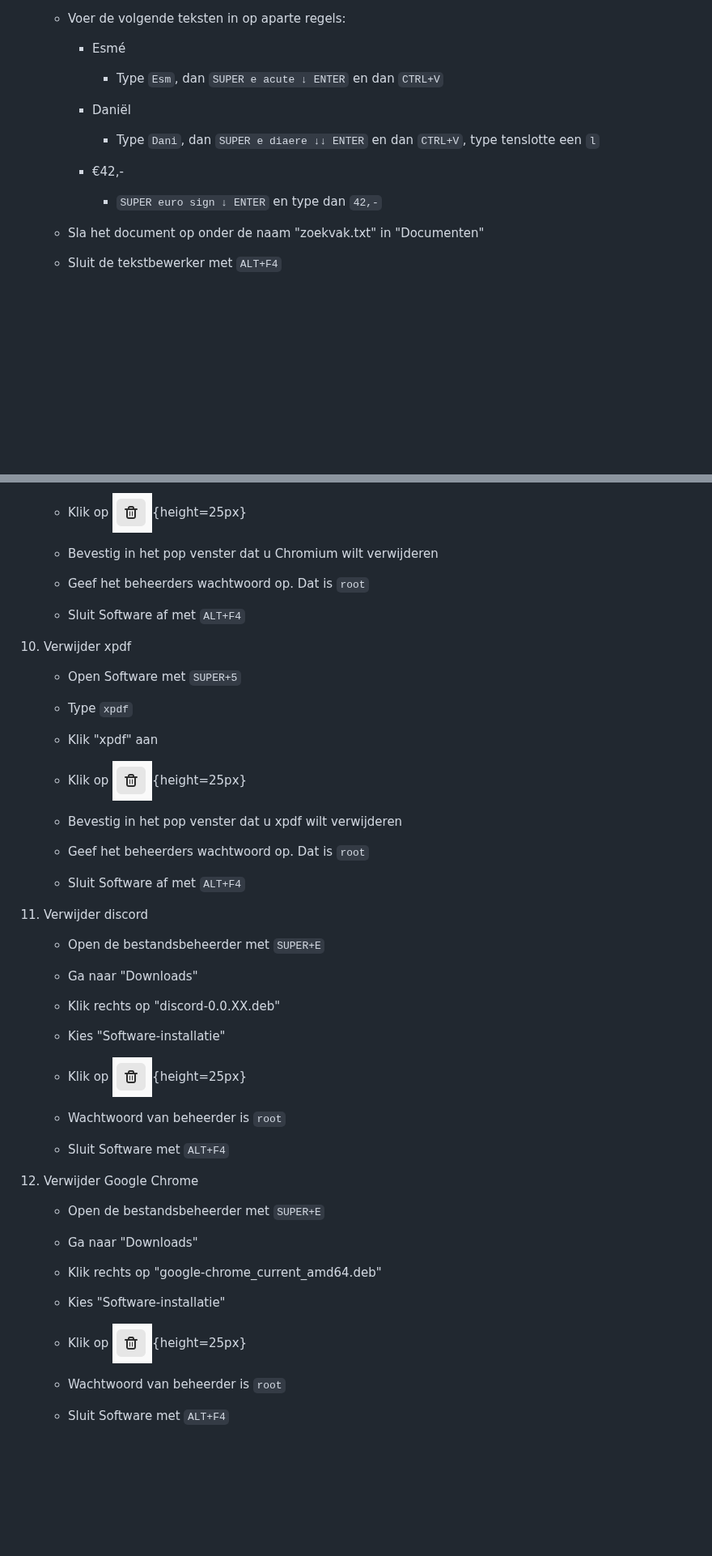
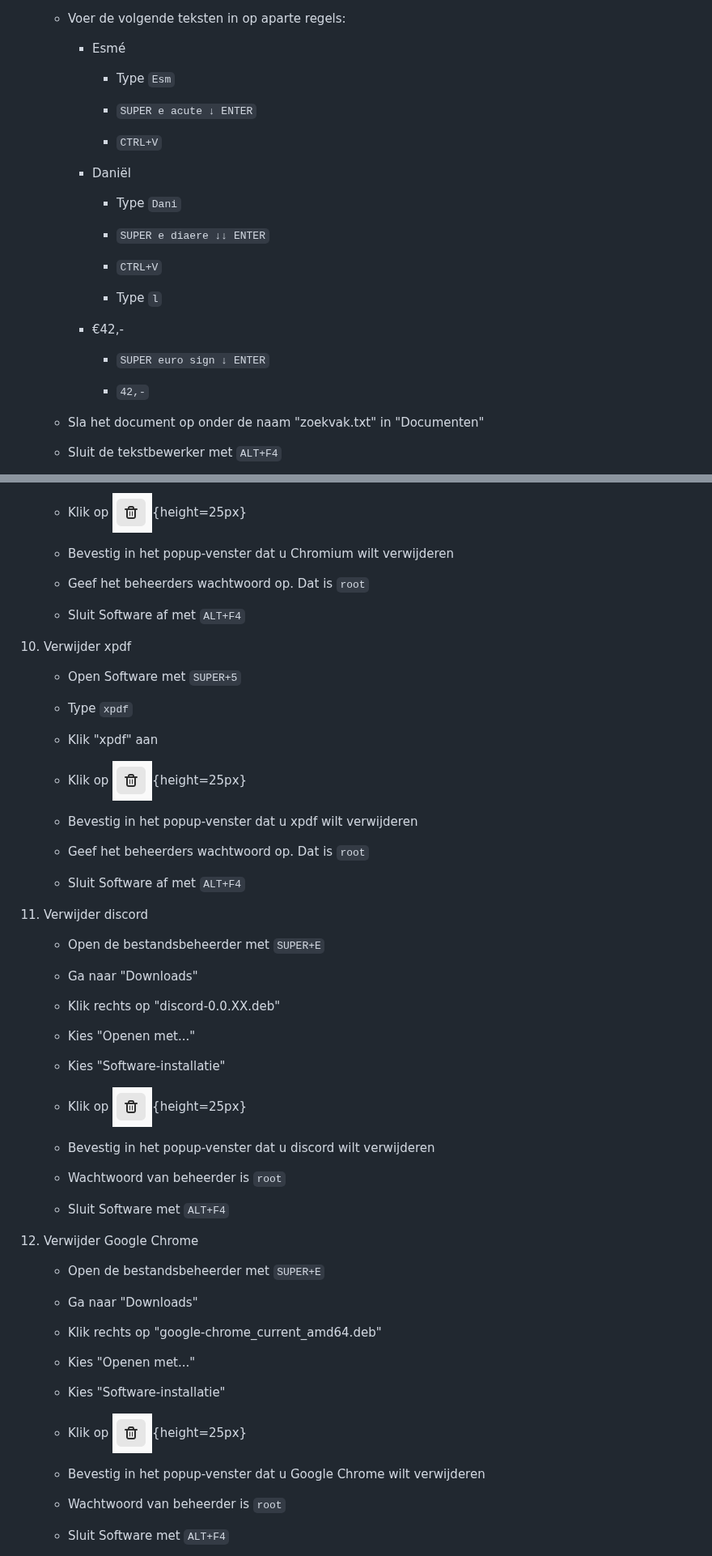
Before and after one commit to slspeek/linux-beginners-cursus, a Markdown page: oefeningen.md, 2 parts joined by grey strips. Shown at 81% size. Drawn GitHub-style; blank space fills up the shorter version.

Commit message:
oefeningen: toepassingen installeren

````diff
--- a/oefeningen.md
+++ b/oefeningen.md
@@ -1720,15 +1720,27 @@
 
         - Esmé
 
-            - Type ```Esm```, dan ```SUPER e acute ↓ ENTER``` en dan ```CTRL+V```
+            - Type ```Esm```
+
+            - ```SUPER e acute ↓ ENTER```
+
+            - ```CTRL+V```
 
         - Daniël
 
-            - Type ```Dani```, dan ```SUPER e diaere ↓↓ ENTER``` en dan ```CTRL+V```, type tenslotte een ```l```
+            - Type ```Dani```
+
+            - ```SUPER e diaere ↓↓ ENTER```
+
+            - ```CTRL+V```
+
+            - Type ```l```
 
         - €42,-
 
-            - ```SUPER euro sign ↓ ENTER``` en type dan ```42,-```
+            - ```SUPER euro sign ↓ ENTER```
+
+            - ```42,-```
 
     - Sla het document op onder de naam "zoekvak.txt" in "Documenten"
 
@@ -2121,7 +2143,7 @@
 
     - Klik op ![](img/prullenbak.png){height=25px}
 
-    - Bevestig in het pop venster dat u Chromium wilt verwijderen
+    - Bevestig in het popup-venster dat u Chromium wilt verwijderen
 
     - Geef het beheerders wachtwoord op. Dat is ```root```
 
@@ -2137,7 +2159,7 @@
 
     - Klik op ![](img/prullenbak.png){height=25px}
 
-    - Bevestig in het pop venster dat u xpdf wilt verwijderen
+    - Bevestig in het popup-venster dat u xpdf wilt verwijderen
 
     - Geef het beheerders wachtwoord op. Dat is ```root```
 
@@ -2151,10 +2173,14 @@
 
     - Klik rechts op "discord-0.0.XX.deb"
 
+    - Kies "Openen met..."
+
     - Kies "Software-installatie"
 
     - Klik op ![](img/prullenbak.png){height=25px}
 
+    - Bevestig in het popup-venster dat u discord wilt verwijderen
+
     - Wachtwoord van beheerder is ```root```
 
     - Sluit Software met ```ALT+F4```
@@ -2167,10 +2193,14 @@
 
     - Klik rechts op "google-chrome_current_amd64.deb"
 
+    - Kies "Openen met..."
+
     - Kies "Software-installatie"
 
     - Klik op ![](img/prullenbak.png){height=25px}
 
+    - Bevestig in het popup-venster dat u Google Chrome wilt verwijderen
+
     - Wachtwoord van beheerder is ```root```
 
     - Sluit Software met ```ALT+F4```
````
Also changed, not shown: other parts of oefeningen.md (+16 -6 lines).
